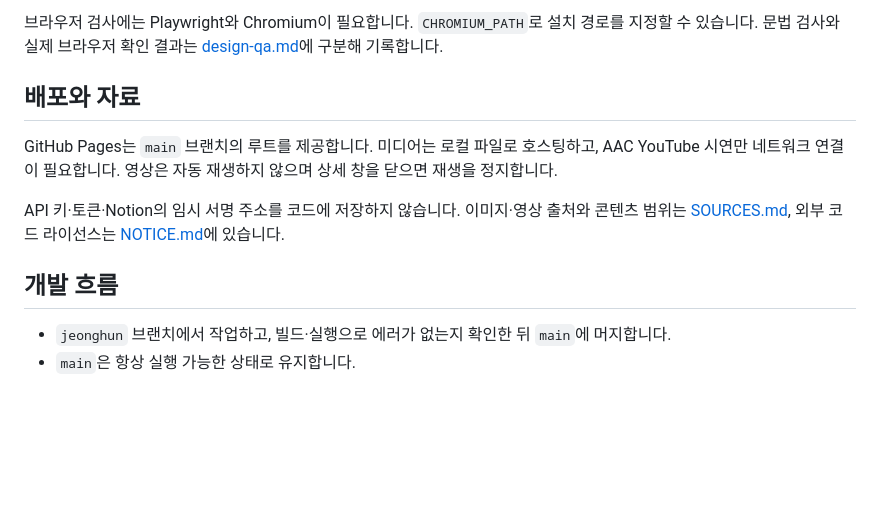
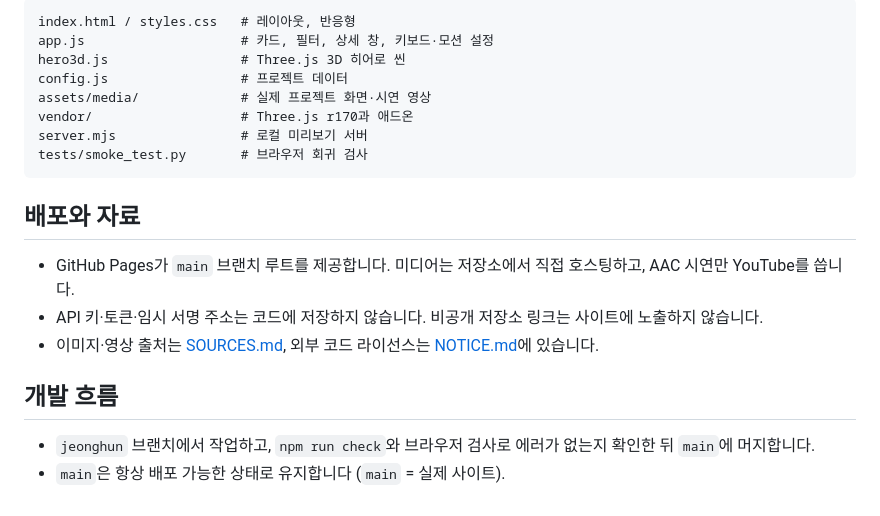
Before and after one commit to jeonghun267/jeonghun267.github.io, a Markdown page: README.md, the part around one of its changes. Drawn GitHub-style; blank space fills up the shorter version.

````diff
--- a/README.md
+++ b/README.md
@@ -46,14 +63,21 @@ python tests/smoke_test.py
 ```
-
-브라우저 검사에는 Playwright와 Chromium이 필요합니다. `CHROMIUM_PATH`로 설치 경로를 지정할 수 있습니다. 문법 검사와 실제 브라우저 확인 결과는 [design-qa.md](design-qa.md)에 구분해 기록합니다.
+index.html / styles.css   # 레이아웃, 반응형
+app.js                    # 카드, 필터, 상세 창, 키보드·모션 설정
+hero3d.js                 # Three.js 3D 히어로 씬
+config.js                 # 프로젝트 데이터
+assets/media/             # 실제 프로젝트 화면·시연 영상
+vendor/                   # Three.js r170과 애드온
+server.mjs                # 로컬 미리보기 서버
+tests/smoke_test.py       # 브라우저 회귀 검사
+```
 
 ## 배포와 자료
 
-GitHub Pages는 `main` 브랜치의 루트를 제공합니다. 미디어는 로컬 파일로 호스팅하고, AAC YouTube 시연만 네트워크 연결이 필요합니다. 영상은 자동 재생하지 않으며 상세 창을 닫으면 재생을 정지합니다.
-
-API 키·토큰·Notion의 임시 서명 주소를 코드에 저장하지 않습니다. 이미지·영상 출처와 콘텐츠 범위는 [SOURCES.md](SOURCES.md), 외부 코드 라이선스는 [NOTICE.md](NOTICE.md)에 있습니다.
+- GitHub Pages가 `main` 브랜치 루트를 제공합니다. 미디어는 저장소에서 직접 호스팅하고, AAC 시연만 YouTube를 씁니다.
+- API 키·토큰·임시 서명 주소는 코드에 저장하지 않습니다. 비공개 저장소 링크는 사이트에 노출하지 않습니다.
+- 이미지·영상 출처는 [SOURCES.md](SOURCES.md), 외부 코드 라이선스는 [NOTICE.md](NOTICE.md)에 있습니다.
 
 ## 개발 흐름
 
-- `jeonghun` 브랜치에서 작업하고, 빌드·실행으로 에러가 없는지 확인한 뒤 `main`에 머지합니다.
-- `main`은 항상 실행 가능한 상태로 유지합니다.
+- `jeonghun` 브랜치에서 작업하고, `npm run check`와 브라우저 검사로 에러가 없는지 확인한 뒤 `main`에 머지합니다.
+- `main`은 항상 배포 가능한 상태로 유지합니다 (`main` = 실제 사이트).
````
Also changed, not shown: other parts of README.md (+45 -28 lines), docs/screenshot.png (added).
